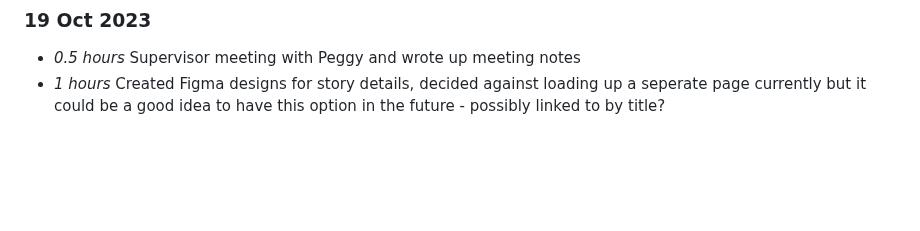
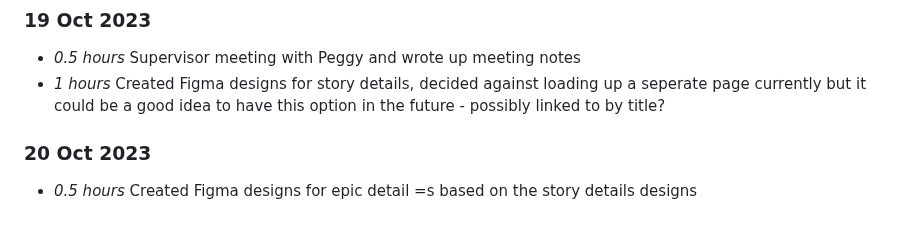
Before and after one commit to NiamhGillespie/Final-year-project, a Markdown page: timelog.md, the part around the change. Drawn GitHub-style; blank space fills up the shorter version.

Commit message:
Updating timelog (issue #2)

```diff
--- a/timelog.md
+++ b/timelog.md
@@ -137,3 +137,6 @@
 ### 19 Oct 2023
 * *0.5 hours* Supervisor meeting with Peggy and wrote up meeting notes
 * *1 hours* Created Figma designs for story details, decided against loading up a seperate page currently but it could be a good idea to have this option in the future - possibly linked to by title?
+
+### 20 Oct 2023
+* *0.5 hours* Created Figma designs for epic detail =s based on the story details designs
```
